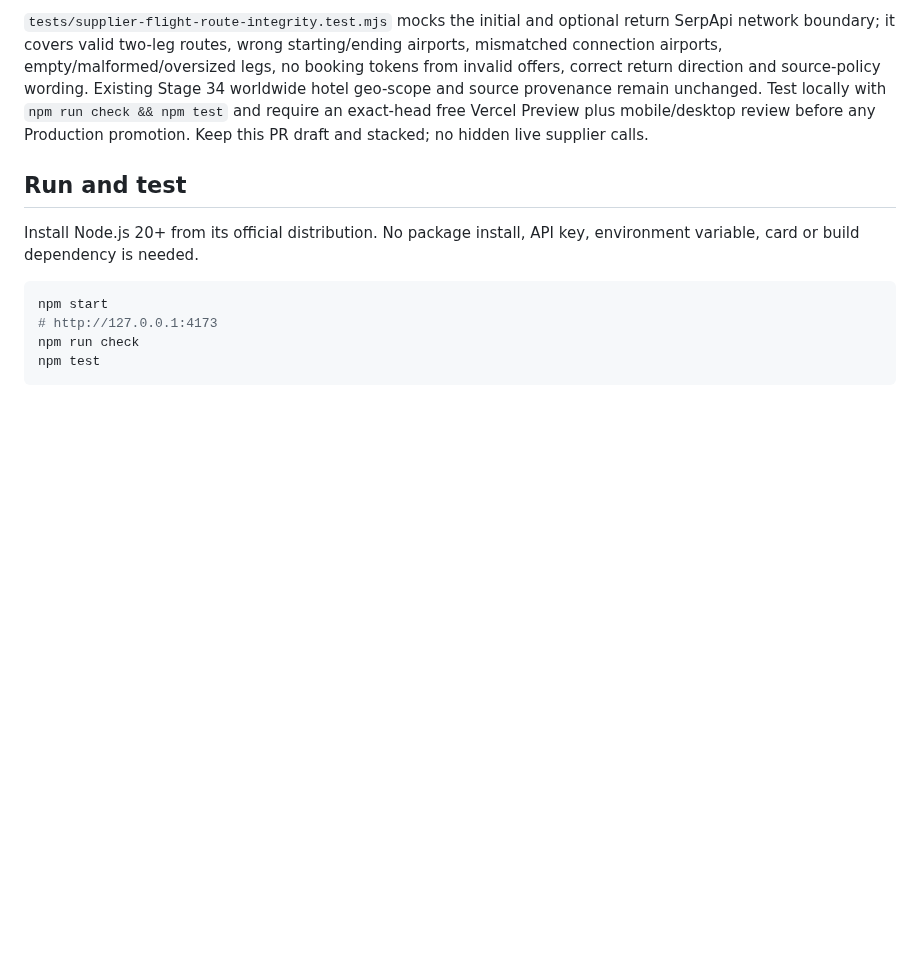
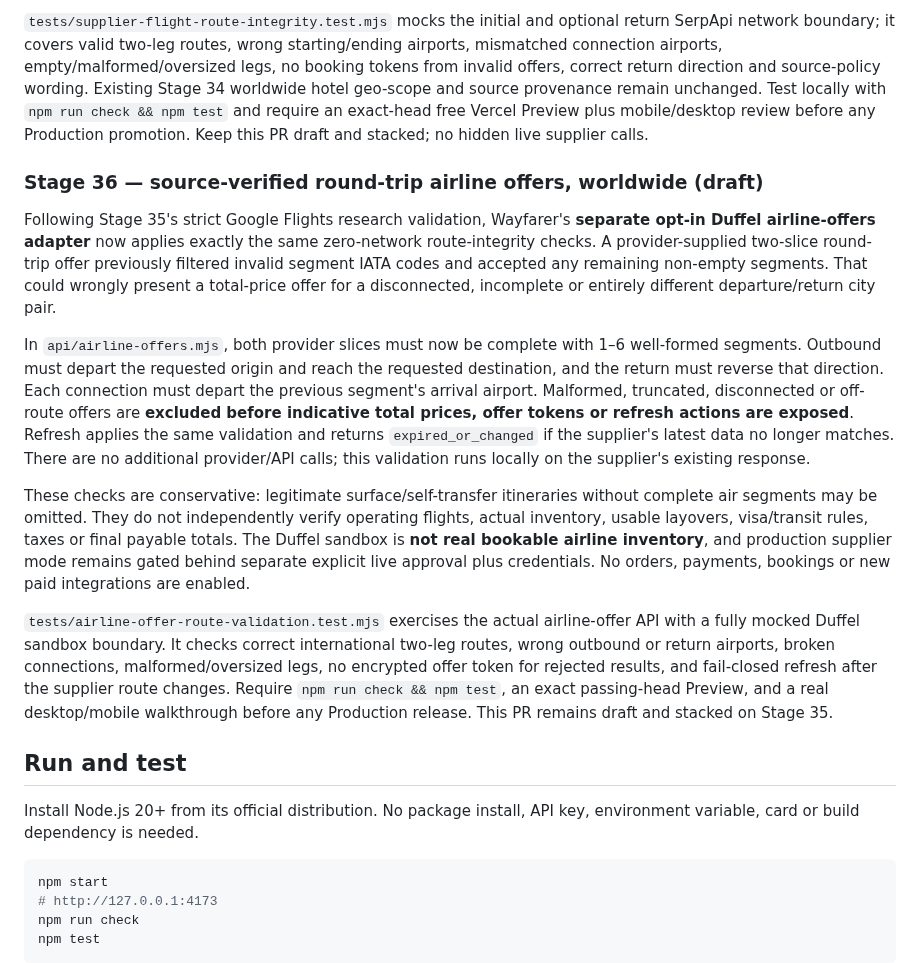
Before and after one commit to teldigi5-wq/wayfarer-world-travel, a Markdown page: README.md, the part around the change. Rendered like a GitHub page; blank space fills up the shorter version.

Commit message:
docs(stage36): fail-closed worldwide Duffel itinerary checks and sandbox caveats

```diff
--- a/README.md
+++ b/README.md
@@ -407,6 +407,16 @@ This intentionally conservative check may omit some unusual valid **self-transfe
 
 `tests/supplier-flight-route-integrity.test.mjs` mocks the initial and optional return SerpApi network boundary; it covers valid two-leg routes, wrong starting/ending airports, mismatched connection airports, empty/malformed/oversized legs, no booking tokens from invalid offers, correct return direction and source-policy wording. Existing Stage 34 worldwide hotel geo-scope and source provenance remain unchanged. Test locally with `npm run check && npm test` and require an exact-head free Vercel Preview plus mobile/desktop review before any Production promotion. Keep this PR draft and stacked; no hidden live supplier calls.
 
+### Stage 36 — source-verified round-trip airline offers, worldwide (draft)
+
+Following Stage 35's strict Google Flights research validation, Wayfarer's **separate opt-in Duffel airline-offers adapter** now applies exactly the same zero-network route-integrity checks. A provider-supplied two-slice round-trip offer previously filtered invalid segment IATA codes and accepted any remaining non-empty segments. That could wrongly present a total-price offer for a disconnected, incomplete or entirely different departure/return city pair.
+
+In `api/airline-offers.mjs`, both provider slices must now be complete with 1–6 well-formed segments. Outbound must depart the requested origin and reach the requested destination, and the return must reverse that direction. Each connection must depart the previous segment's arrival airport. Malformed, truncated, disconnected or off-route offers are **excluded before indicative total prices, offer tokens or refresh actions are exposed**. Refresh applies the same validation and returns `expired_or_changed` if the supplier's latest data no longer matches. There are no additional provider/API calls; this validation runs locally on the supplier's existing response.
+
+These checks are conservative: legitimate surface/self-transfer itineraries without complete air segments may be omitted. They do not independently verify operating flights, actual inventory, usable layovers, visa/transit rules, taxes or final payable totals. The Duffel sandbox is **not real bookable airline inventory**, and production supplier mode remains gated behind separate explicit live approval plus credentials. No orders, payments, bookings or new paid integrations are enabled.
+
+`tests/airline-offer-route-validation.test.mjs` exercises the actual airline-offer API with a fully mocked Duffel sandbox boundary. It checks correct international two-leg routes, wrong outbound or return airports, broken connections, malformed/oversized legs, no encrypted offer token for rejected results, and fail-closed refresh after the supplier route changes. Require `npm run check && npm test`, an exact passing-head Preview, and a real desktop/mobile walkthrough before any Production release. This PR remains draft and stacked on Stage 35.
+
 ## Run and test
 
 Install Node.js 20+ from its official distribution. No package install, API key, environment variable, card or build dependency is needed.
```
